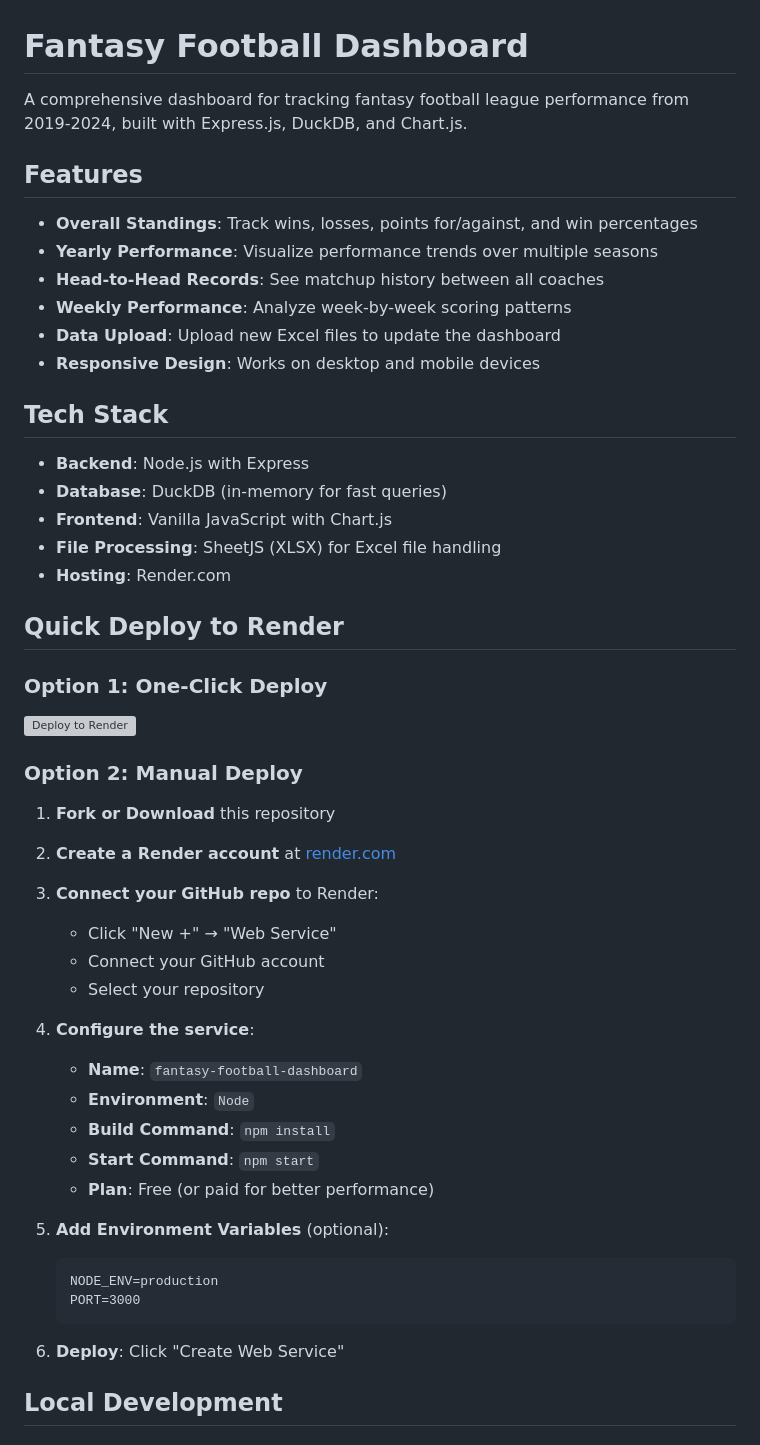
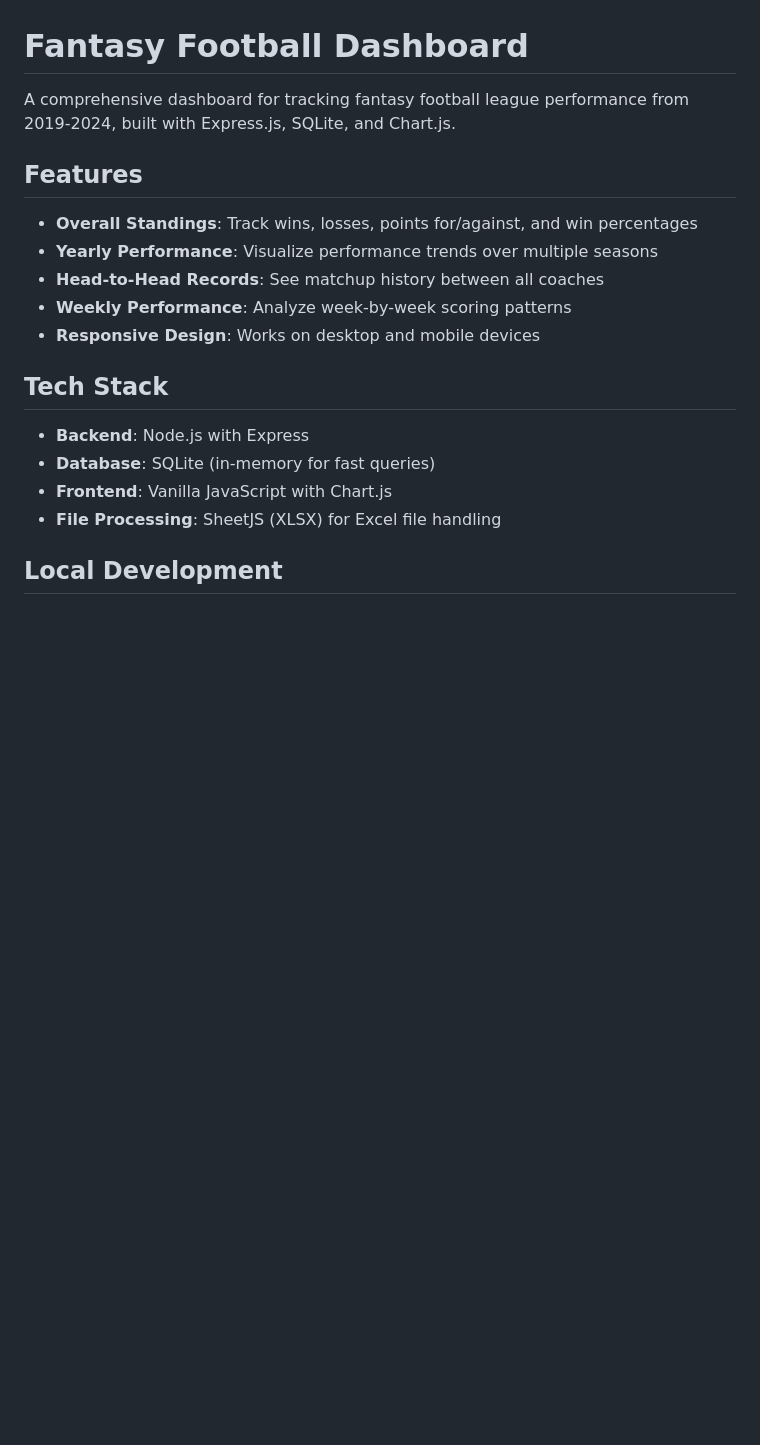
Before and after one commit to fizzy2562/Nure-Giants-2-Fairys, a Markdown page: README.md, the part around the change printed below. Drawn GitHub-style; blank space fills up the shorter version; grey boxes are pictures that could not be loaded.

````diff
--- a/README.md
+++ b/README.md
@@ -1,6 +1,6 @@
 # Fantasy Football Dashboard
 
-A comprehensive dashboard for tracking fantasy football league performance from 2019-2024, built with Express.js, DuckDB, and Chart.js.
+A comprehensive dashboard for tracking fantasy football league performance from 2019-2024, built with Express.js, SQLite, and Chart.js.
 
 ## Features
 
@@ -8,47 +8,14 @@ A comprehensive dashboard for tracking fantasy football league performance from
 - **Yearly Performance**: Visualize performance trends over multiple seasons
 - **Head-to-Head Records**: See matchup history between all coaches
 - **Weekly Performance**: Analyze week-by-week scoring patterns
-- **Data Upload**: Upload new Excel files to update the dashboard
 - **Responsive Design**: Works on desktop and mobile devices
 
 ## Tech Stack
 
 - **Backend**: Node.js with Express
-- **Database**: DuckDB (in-memory for fast queries)
+- **Database**: SQLite (in-memory for fast queries)
 - **Frontend**: Vanilla JavaScript with Chart.js
 - **File Processing**: SheetJS (XLSX) for Excel file handling
-- **Hosting**: Render.com
-
-## Quick Deploy to Render
-
-### Option 1: One-Click Deploy
-[![Deploy to Render](https://render.com/images/deploy-to-render-button.svg)](https://render.com/deploy)
-
-### Option 2: Manual Deploy
-
-1. **Fork or Download** this repository
-
-2. **Create a Render account** at [render.com](https://render.com)
-
-3. **Connect your GitHub repo** to Render:
-   - Click "New +" → "Web Service"
-   - Connect your GitHub account
-   - Select your repository
-
-4. **Configure the service**:
-   - **Name**: `fantasy-football-dashboard`
-   - **Environment**: `Node`
-   - **Build Command**: `npm install`
-   - **Start Command**: `npm start`
-   - **Plan**: Free (or paid for better performance)
-
-5. **Add Environment Variables** (optional):
-   ```
-   NODE_ENV=production
-   PORT=3000
-   ```
-
-6. **Deploy**: Click "Create Web Service"
 
 ## Local Development
 
````
Also changed, not shown: other parts of README.md (+18 -32 lines).
